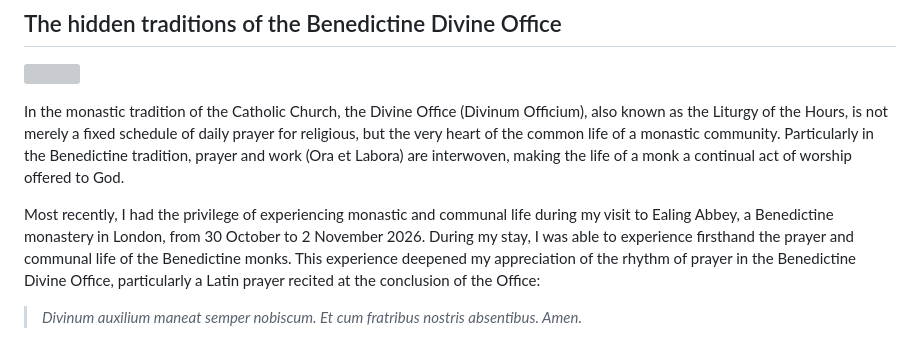
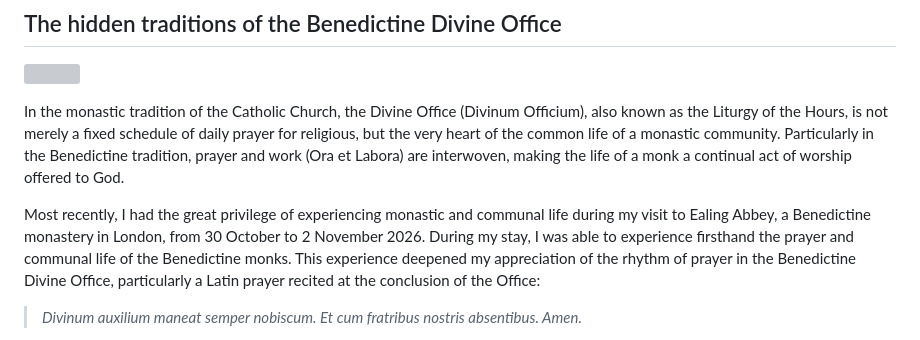
Before and after one commit to poonlonghei/poonlonghei.github.io, a Markdown page: content/blog/divine-office.md, the part around the change. Rendered like a GitHub page; grey boxes are pictures that could not be loaded.

```diff
--- a/content/blog/divine-office.md
+++ b/content/blog/divine-office.md
@@ -13,7 +13,7 @@ excerpt: "What does it mean to pray for our absent brethren? Through a brief Lat
 
 In the monastic tradition of the Catholic Church, the Divine Office (Divinum Officium), also known as the Liturgy of the Hours, is not merely a fixed schedule of daily prayer for religious, but the very heart of the common life of a monastic community. Particularly in the Benedictine tradition, prayer and work (Ora et Labora) are interwoven, making the life of a monk a continual act of worship offered to God.
 
-Most recently, I had the privilege of experiencing monastic and communal life during my visit to Ealing Abbey, a Benedictine monastery in London, from 30 October to 2 November 2026. During my stay, I was able to experience firsthand the prayer and communal life of the Benedictine monks. This experience deepened my appreciation of the rhythm of prayer in the Benedictine Divine Office, particularly a Latin prayer recited at the conclusion of the Office:
+Most recently, I had the great privilege of experiencing monastic and communal life during my visit to Ealing Abbey, a Benedictine monastery in London, from 30 October to 2 November 2026. During my stay, I was able to experience firsthand the prayer and communal life of the Benedictine monks. This experience deepened my appreciation of the rhythm of prayer in the Benedictine Divine Office, particularly a Latin prayer recited at the conclusion of the Office:
 
 > *Divinum auxilium maneat semper nobiscum. Et cum fratribus nostris absentibus. Amen.*
 
```
